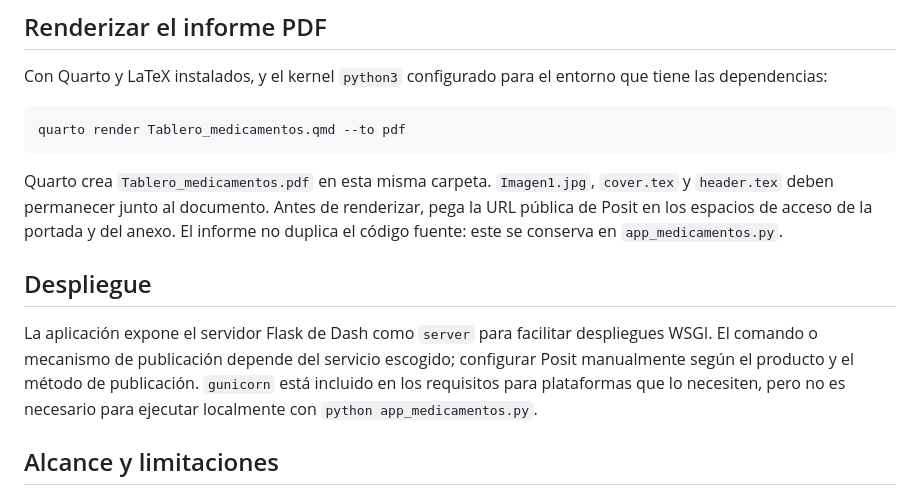
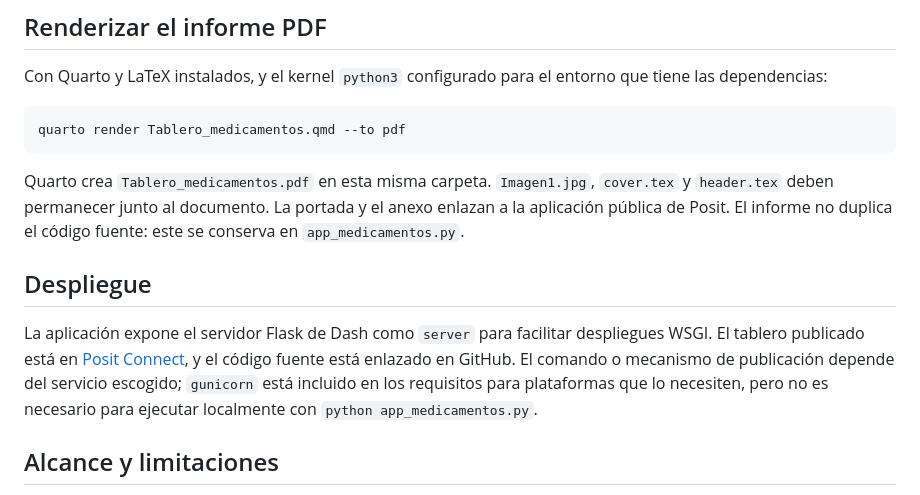
Before and after one commit to AngelVR23/Tablero_Dispensaci-n_medicamentos, a Markdown page: README.md, the part around one of its changes. Drawn GitHub-style.

Commit message:
Update README with GitHub link and deployment details
Added GitHub link to source code and updated deployment information.

````diff
--- a/README.md
+++ b/README.md
@@ -50,11 +51,11 @@ Con Quarto y LaTeX instalados, y el kernel `python3` configurado para el entorno
 quarto render Tablero_medicamentos.qmd --to pdf
 ```
 
-Quarto crea `Tablero_medicamentos.pdf` en esta misma carpeta. `Imagen1.jpg`, `cover.tex` y `header.tex` deben permanecer junto al documento. Antes de renderizar, pega la URL pública de Posit en los espacios de acceso de la portada y del anexo. El informe no duplica el código fuente: este se conserva en `app_medicamentos.py`.
+Quarto crea `Tablero_medicamentos.pdf` en esta misma carpeta. `Imagen1.jpg`, `cover.tex` y `header.tex` deben permanecer junto al documento. La portada y el anexo enlazan a la aplicación pública de Posit. El informe no duplica el código fuente: este se conserva en `app_medicamentos.py`.
 
 ## Despliegue
 
-La aplicación expone el servidor Flask de Dash como `server` para facilitar despliegues WSGI. El comando o mecanismo de publicación depende del servicio escogido; configurar Posit manualmente según el producto y el método de publicación. `gunicorn` está incluido en los requisitos para plataformas que lo necesiten, pero no es necesario para ejecutar localmente con `python app_medicamentos.py`.
+La aplicación expone el servidor Flask de Dash como `server` para facilitar despliegues WSGI. El tablero publicado está en [Posit Connect](https://01a0e88b-5124-bf26-d105-4bb9c7ce5b09.share.connect.posit.cloud/), y el código fuente está enlazado en GitHub. El comando o mecanismo de publicación depende del servicio escogido; `gunicorn` está incluido en los requisitos para plataformas que lo necesiten, pero no es necesario para ejecutar localmente con `python app_medicamentos.py`.
 
 ## Alcance y limitaciones
 
````
Also changed, not shown: other parts of README.md (+1 -0 lines).
